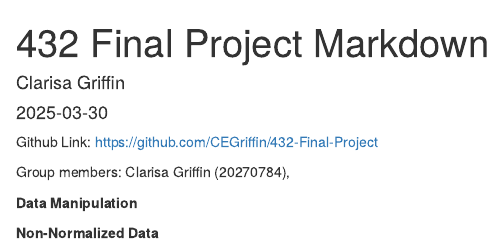
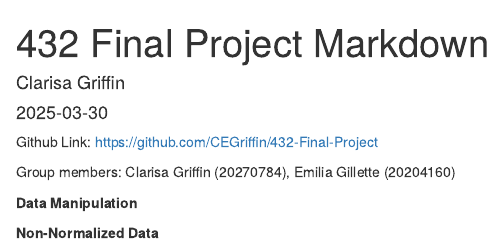
Before and after one commit to CEGriffin/432-Final-Project, an R Markdown document (Final_Markdown.Rmd): the page in a window 1100 px wide, from its top. Rendered offline with R 4.5, knitr and Pandoc, with nearby package versions; some code elsewhere in the file could not run offline.

Commit message:
i dont even know at this point

```diff
--- a/Final_Markdown.Rmd
+++ b/Final_Markdown.Rmd
@@ -7,7 +7,7 @@ output: html_document
 
 Github Link: https://github.com/CEGriffin/432-Final-Project
 
-Group members: Clarisa Griffin (20270784),
+Group members: Clarisa Griffin (20270784), Emilia Gillette (20204160)
 
 __Data Manipulation__
 
```
